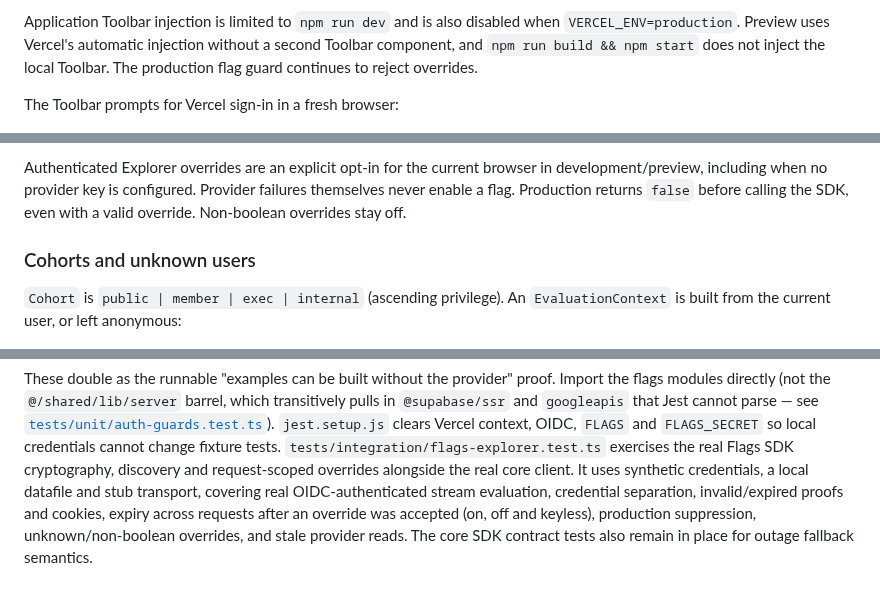
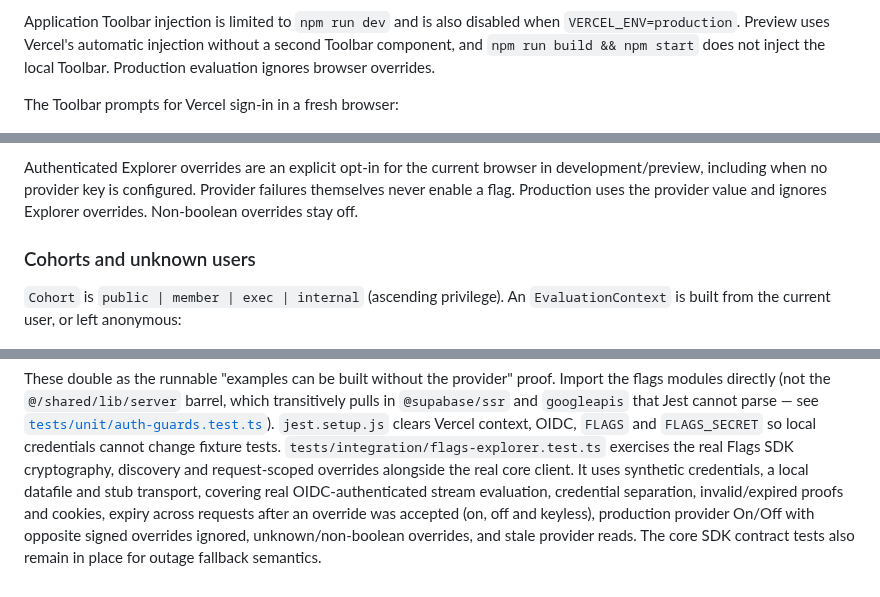
Before and after one commit to UTMIST/UTMIST, a Markdown page: docs/client/flags.md, 3 parts joined by grey strips. GitHub-like rendering.

```diff
--- a/docs/client/flags.md
+++ b/docs/client/flags.md
@@ -110,7 +110,7 @@ manual provider key is needed.
 Application Toolbar injection is limited to `npm run dev` and is also disabled
 when `VERCEL_ENV=production`. Preview uses Vercel's automatic injection without
 a second Toolbar component, and `npm run build && npm start` does not inject the
-local Toolbar. The production flag guard continues to reject overrides.
+local Toolbar. Production evaluation ignores browser overrides.
 
 The Toolbar prompts for Vercel sign-in in a fresh browser:
 
@@ -164,8 +164,8 @@ multivalue flags. Evaluation defaults **off** (per #286):
 
 Authenticated Explorer overrides are an explicit opt-in for the current browser
 in development/preview, including when no provider key is configured. Provider
-failures themselves never enable a flag. Production returns `false` before
-calling the SDK, even with a valid override. Non-boolean overrides stay off.
+failures themselves never enable a flag. Production uses the provider value and
+ignores Explorer overrides. Non-boolean overrides stay off.
 
 ### Cohorts and unknown users
 
@@ -453,5 +458,6 @@ the real core client. It uses synthetic credentials, a local datafile and stub
 transport, covering real OIDC-authenticated stream evaluation, credential
 separation, invalid/expired proofs and cookies,
 expiry across requests after an override was accepted (on, off and keyless),
-production suppression, unknown/non-boolean overrides, and stale provider reads.
+production provider On/Off with opposite signed overrides ignored,
+unknown/non-boolean overrides, and stale provider reads.
 The core SDK contract tests also remain in place for outage fallback semantics.
```
Also changed, not shown: other parts of docs/client/flags.md (+23 -18 lines), docs/client/screenshots/eigenai-rollback-desktop.png (added), docs/client/screenshots/eigenai-rollback-mobile.png (added), 13 other files.
